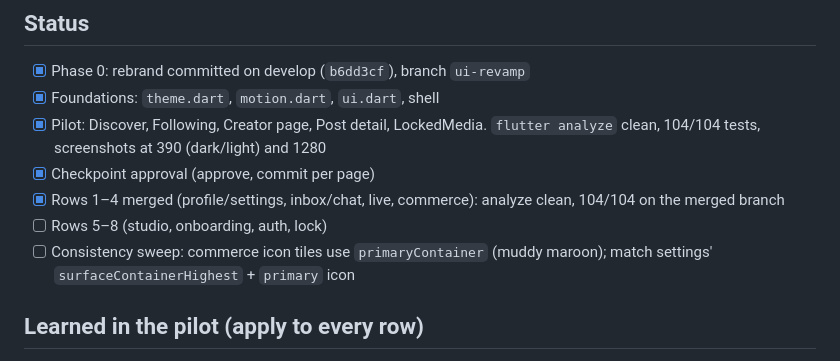
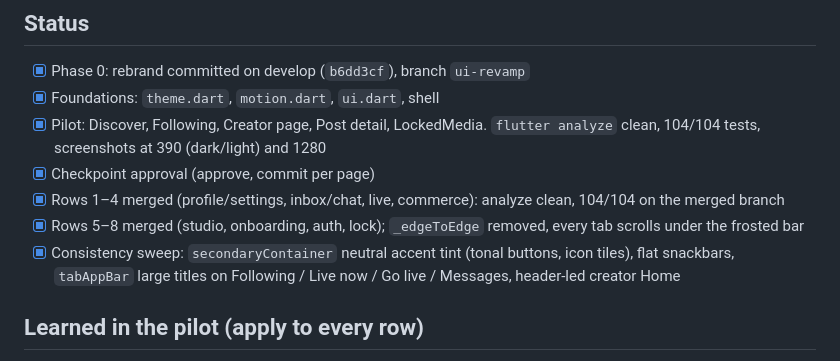
Before and after one commit to tminus1hisham/content, a Markdown page: REVAMP_PLAN.md, the part around one of its changes. GitHub-like rendering.

Commit message:
docs: revamp plan status — rollout complete

```diff
--- a/REVAMP_PLAN.md
+++ b/REVAMP_PLAN.md
@@ -164,8 +164,8 @@ Execution:
 - [x] Pilot: Discover, Following, Creator page, Post detail, LockedMedia. `flutter analyze` clean, 104/104 tests, screenshots at 390 (dark/light) and 1280
 - [x] Checkpoint approval (approve, commit per page)
 - [x] Rows 1–4 merged (profile/settings, inbox/chat, live, commerce): analyze clean, 104/104 on the merged branch
-- [ ] Rows 5–8 (studio, onboarding, auth, lock)
-- [ ] Consistency sweep: commerce icon tiles use `primaryContainer` (muddy maroon); match settings' `surfaceContainerHighest` + `primary` icon
+- [x] Rows 5–8 merged (studio, onboarding, auth, lock); `_edgeToEdge` removed, every tab scrolls under the frosted bar
+- [x] Consistency sweep: `secondaryContainer` neutral accent tint (tonal buttons, icon tiles), flat snackbars, `tabAppBar` large titles on Following / Live now / Go live / Messages, header-led creator Home
 
 ## Learned in the pilot (apply to every row)
 - **Tab screens and the frosted bar.** The shell uses `extendBody`, so a tab screen must add `MediaQuery.paddingOf(context).bottom` to its scroll padding. Until it does, list its path outside `_edgeToEdge` in `router.dart` (it gets a `SafeArea`). Add each revamped tab path to `_edgeToEdge`, and delete the set once all are in.
```
Also changed, not shown: other parts of REVAMP_PLAN.md (+4 -4 lines).
